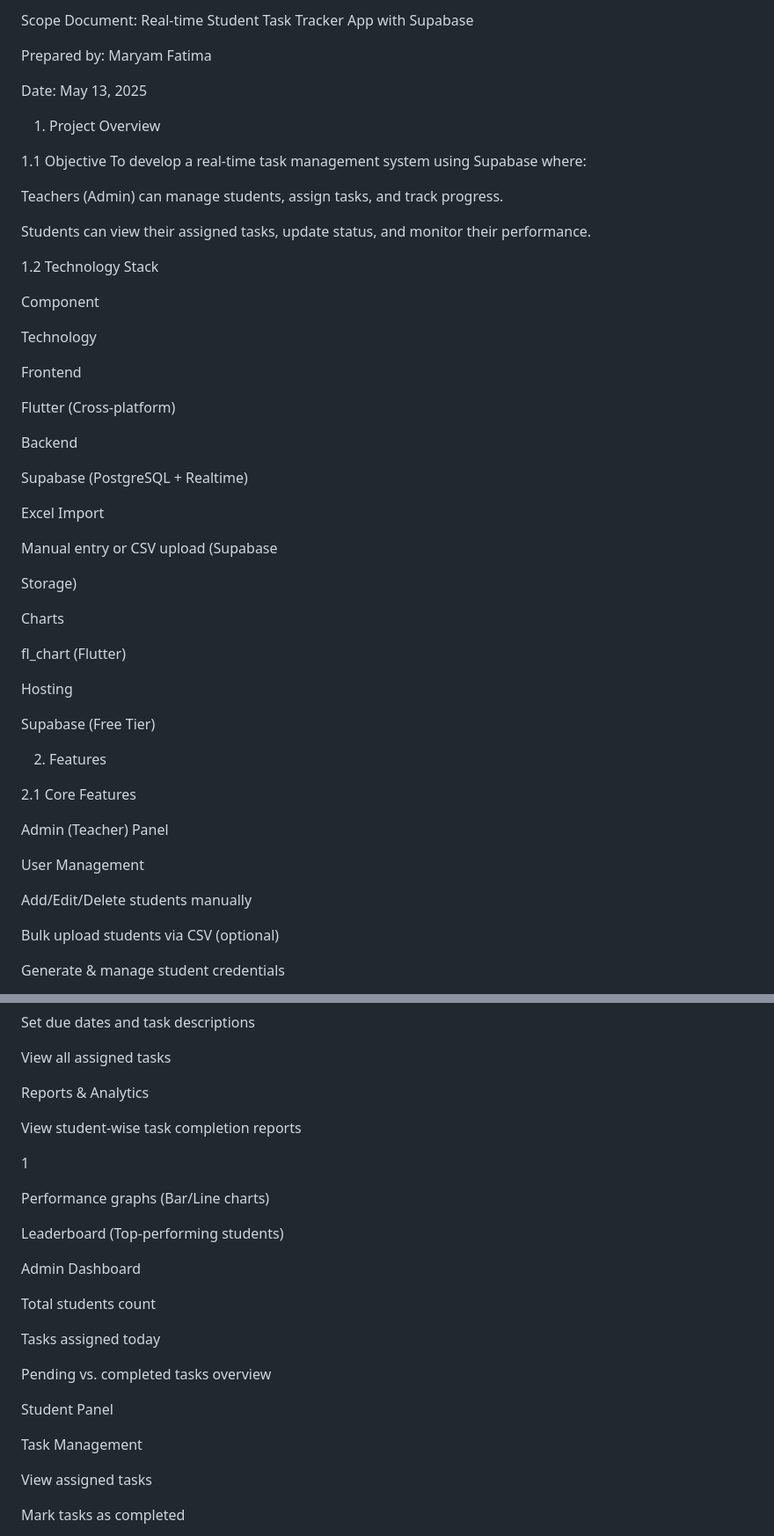
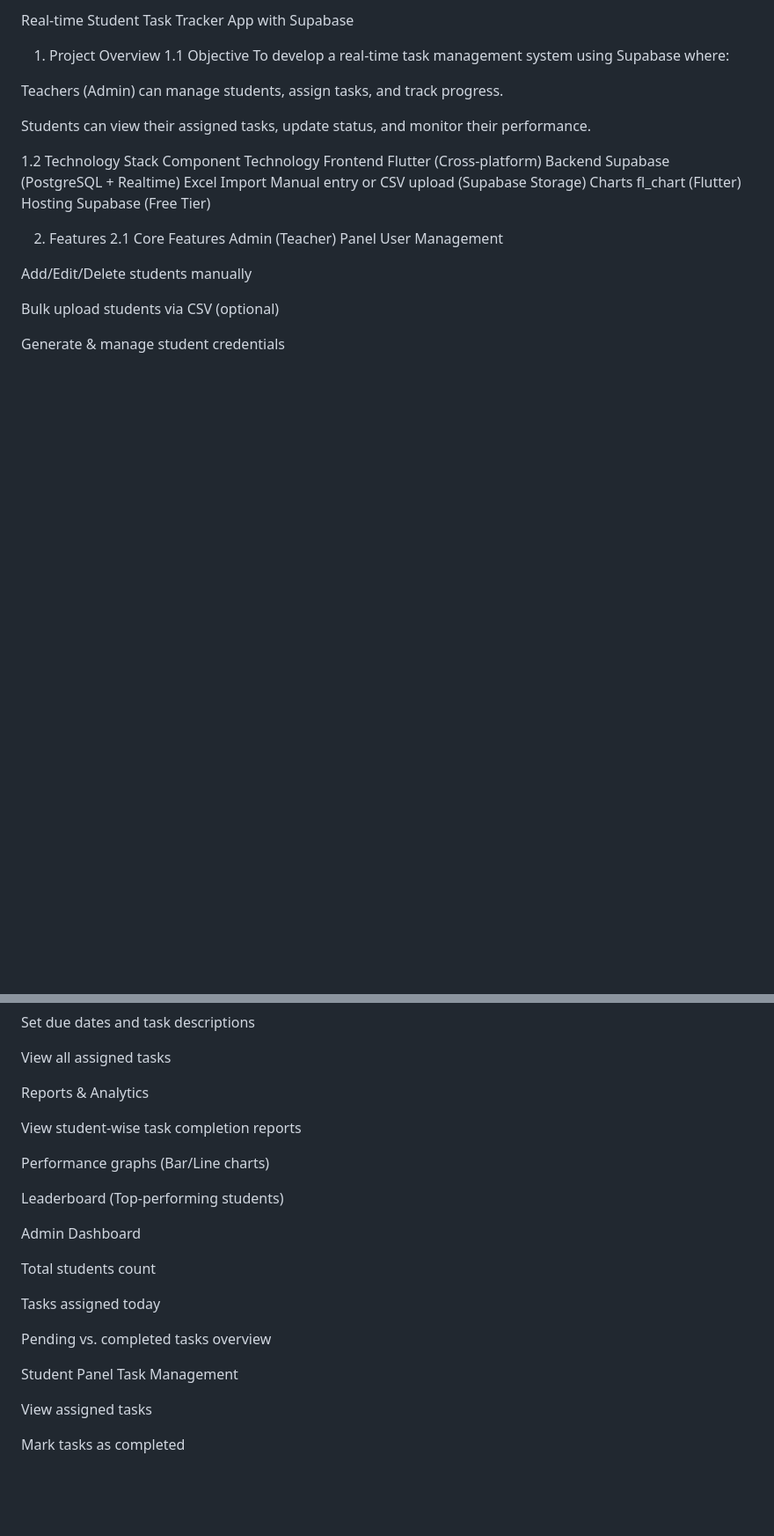
Before and after one commit to maryamfatima14/MaryamFatima-68, a Markdown page: Student Task Tracker/README.md, 2 parts joined by grey strips. Shown at 88% size. Drawn GitHub-style; blank space fills up the shorter version.

```diff
--- a/Student Task Tracker/README.md
+++ b/Student Task Tracker/README.md
@@ -1,51 +1,24 @@
-Scope Document: Real-time Student Task Tracker App with Supabase
-
-Prepared by: Maryam Fatima
-
-Date: May 13, 2025
+Real-time Student Task Tracker App with Supabase
 
 1. Project Overview
-
-1.1 Objective To develop a real-time task management system using Supabase where:
+1.1 Objective
+To develop a real-time task management system using Supabase where:
 
 Teachers (Admin) can manage students, assign tasks, and track progress.
 
 Students can view their assigned tasks, update status, and monitor their performance.
 
 1.2 Technology Stack
-
-Component
-
-Technology
-
-Frontend
-
-Flutter (Cross-platform)
-
-Backend
-
-Supabase (PostgreSQL + Realtime)
-
-Excel Import
-
-Manual entry or CSV upload (Supabase
-
-Storage)
-
-Charts
-
-fl_chart (Flutter)
-
-Hosting
-
-Supabase (Free Tier)
+Component	Technology
+Frontend	Flutter (Cross-platform)
+Backend	Supabase (PostgreSQL + Realtime)
+Excel Import	Manual entry or CSV upload (Supabase Storage)
+Charts	fl_chart (Flutter)
+Hosting	Supabase (Free Tier)
 
 2. Features
-
 2.1 Core Features
-
 Admin (Teacher) Panel
-
 User Management
 
 Add/Edit/Delete students manually
@@ -66,8 +39,6 @@ Reports & Analytics
 
 View student-wise task completion reports
 
-1
-
 Performance graphs (Bar/Line charts)
 
 Leaderboard (Top-performing students)
@@ -81,7 +52,6 @@ Tasks assigned today
 Pending vs. completed tasks overview
 
 Student Panel
-
 Task Management
 
 View assigned tasks
```
Also changed, not shown: other parts of Student Task Tracker/README.md (+37 -75 lines).
